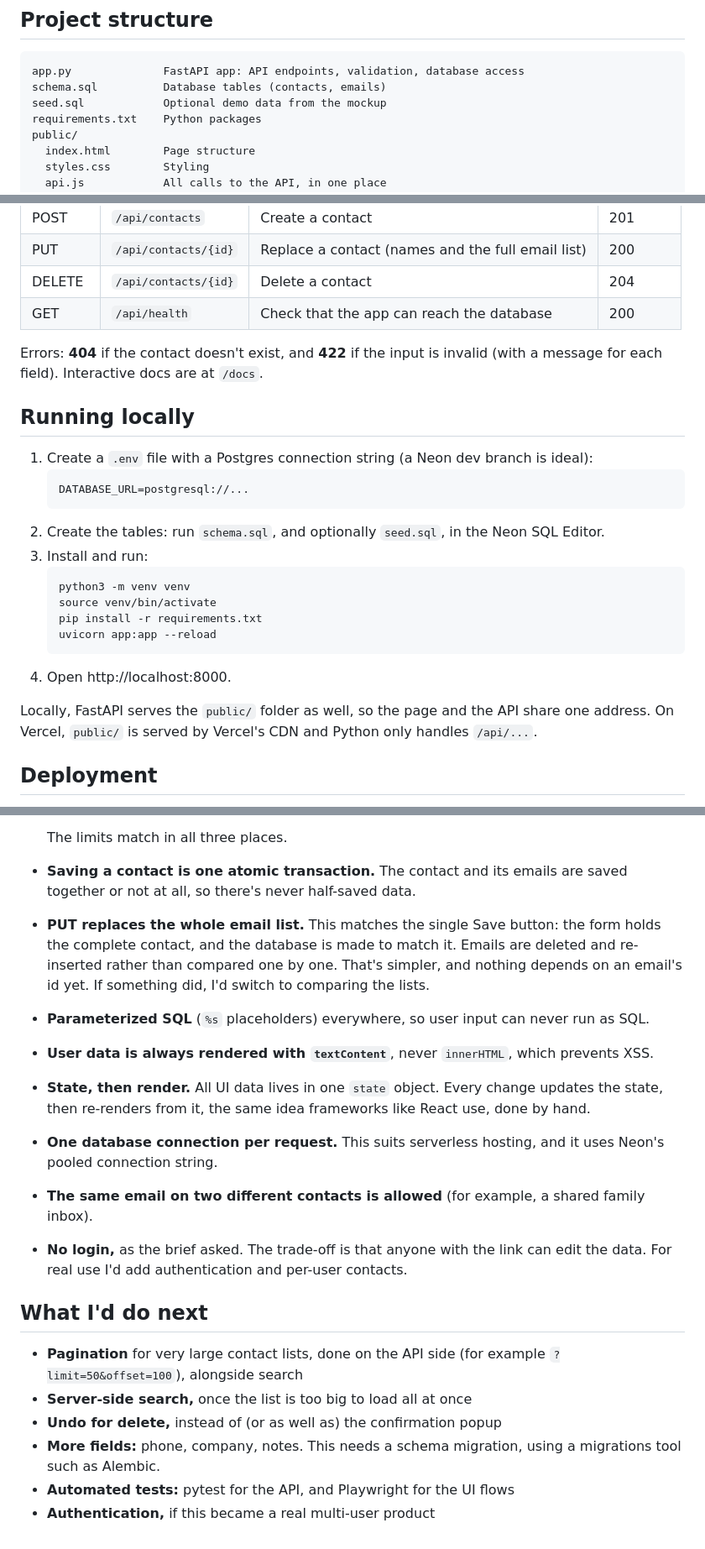
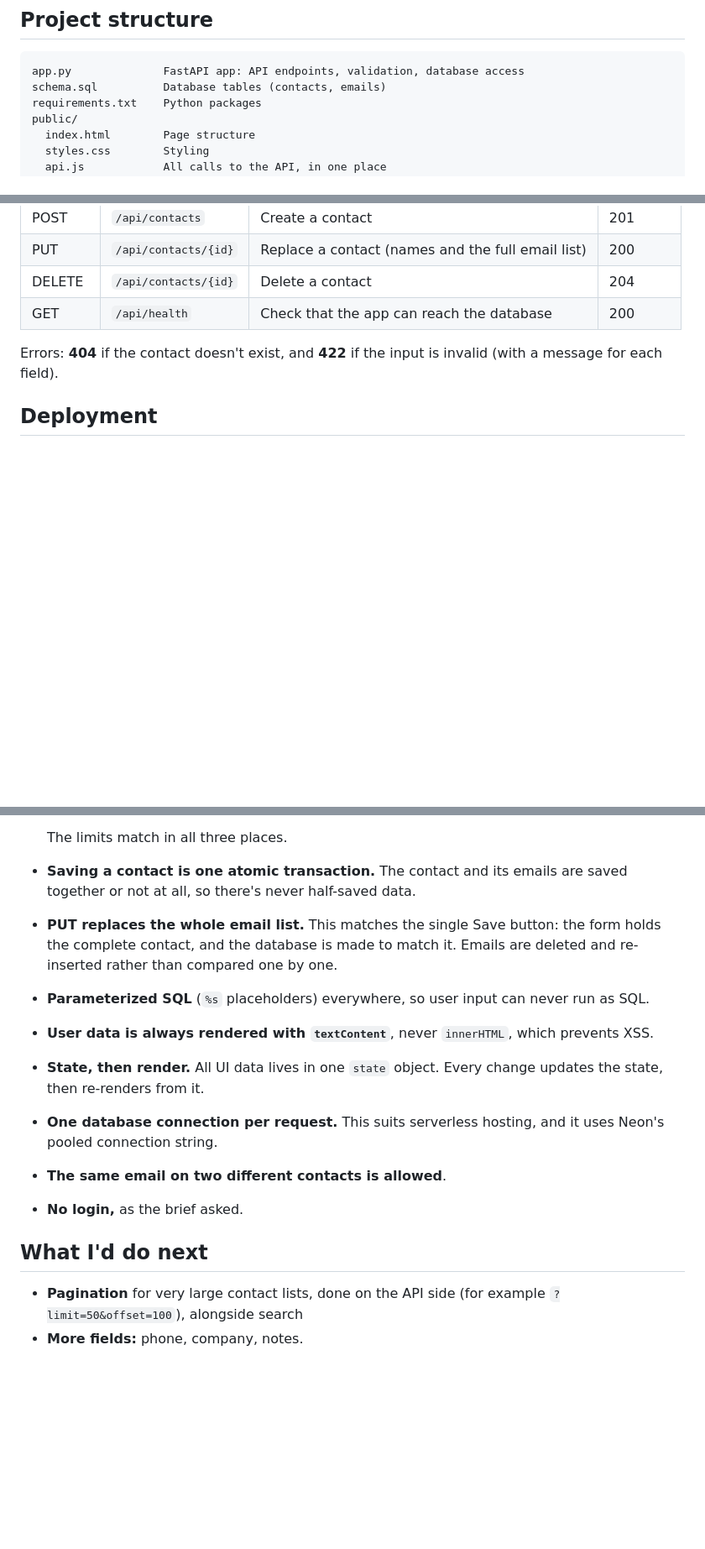
Before and after one commit to aidanpatrickkane/AVB-Contact-Book, a Markdown page: README.md, 3 parts joined by grey strips. Shown at 84% size. Drawn GitHub-style; blank space fills up the shorter version.

Commit message:
cleaned up file structure, ready to go

````diff
--- a/README.md
+++ b/README.md
@@ -41,7 +40,6 @@ The design follows the Figma mockup (`docs/outcome.png`), including both Figma c
 ```
 app.py              FastAPI app: API endpoints, validation, database access
 schema.sql          Database tables (contacts, emails)
-seed.sql            Optional demo data from the mockup
 requirements.txt    Python packages
 public/
   index.html        Page structure
@@ -78,25 +76,7 @@ updated_at
 | DELETE | `/api/contacts/{id}` | Delete a contact | 204 |
 | GET | `/api/health` | Check that the app can reach the database | 200 |
 
-Errors: **404** if the contact doesn't exist, and **422** if the input is invalid (with a message for each field). Interactive docs are at `/docs`.
-
-## Running locally
-
-1. Create a `.env` file with a Postgres connection string (a Neon dev branch is ideal):
-   ```
-   DATABASE_URL=postgresql://...
-   ```
-2. Create the tables: run `schema.sql`, and optionally `seed.sql`, in the Neon SQL Editor.
-3. Install and run:
-   ```bash
-   python3 -m venv venv
-   source venv/bin/activate
-   pip install -r requirements.txt
-   uvicorn app:app --reload
-   ```
-4. Open http://localhost:8000.
-
-Locally, FastAPI serves the `public/` folder as well, so the page and the API share one address. On Vercel, `public/` is served by Vercel's CDN and Python only handles `/api/...`.
+Errors: **404** if the contact doesn't exist, and **422** if the input is invalid (with a message for each field).
 
 ## Deployment
 
@@ -111,19 +91,15 @@ The app is on Vercel with the FastAPI framework preset. The Neon integration pro
 
   The limits match in all three places.
 - **Saving a contact is one atomic transaction.** The contact and its emails are saved together or not at all, so there's never half-saved data.
-- **PUT replaces the whole email list.** This matches the single Save button: the form holds the complete contact, and the database is made to match it. Emails are deleted and re-inserted rather than compared one by one. That's simpler, and nothing depends on an email's id yet. If something did, I'd switch to comparing the lists.
+- **PUT replaces the whole email list.** This matches the single Save button: the form holds the complete contact, and the database is made to match it. Emails are deleted and re-inserted rather than compared one by one.
 - **Parameterized SQL** (`%s` placeholders) everywhere, so user input can never run as SQL.
 - **User data is always rendered with `textContent`**, never `innerHTML`, which prevents XSS.
-- **State, then render.** All UI data lives in one `state` object. Every change updates the state, then re-renders from it, the same idea frameworks like React use, done by hand.
+- **State, then render.** All UI data lives in one `state` object. Every change updates the state, then re-renders from it.
 - **One database connection per request.** This suits serverless hosting, and it uses Neon's pooled connection string.
-- **The same email on two different contacts is allowed** (for example, a shared family inbox).
-- **No login,** as the brief asked. The trade-off is that anyone with the link can edit the data. For real use I'd add authentication and per-user contacts.
+- **The same email on two different contacts is allowed**.
+- **No login,** as the brief asked.
 
 ## What I'd do next
 
 - **Pagination** for very large contact lists, done on the API side (for example `?limit=50&offset=100`), alongside search
-- **Server-side search,** once the list is too big to load all at once
-- **Undo for delete,** instead of (or as well as) the confirmation popup
-- **More fields:** phone, company, notes. This needs a schema migration, using a migrations tool such as Alembic.
-- **Automated tests:** pytest for the API, and Playwright for the UI flows
-- **Authentication,** if this became a real multi-user product
+- **More fields:** phone, company, notes.
````
Also changed, not shown: other parts of README.md (+3 -4 lines), what-is-this.md (deleted, +0 -7 lines).
